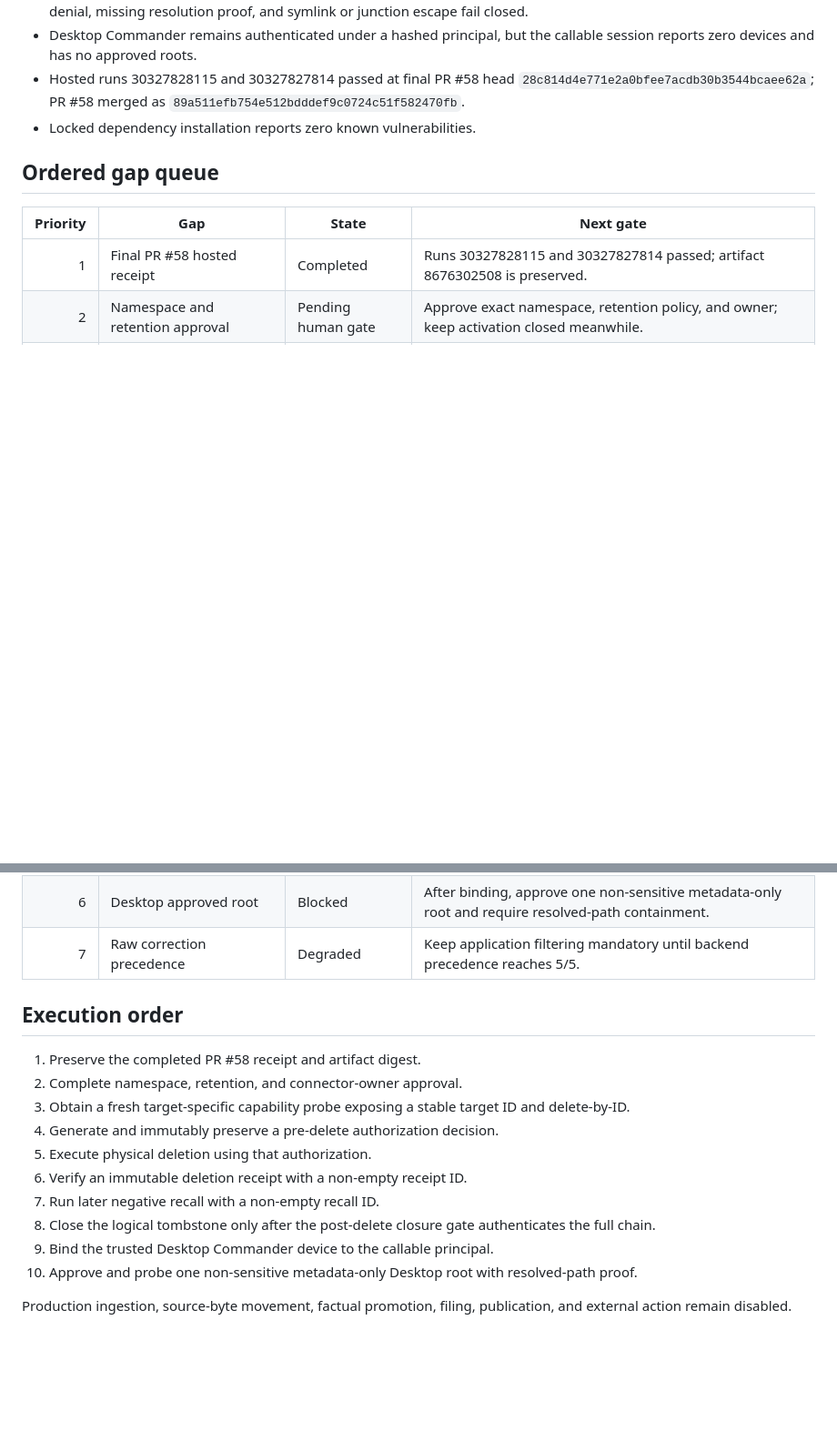
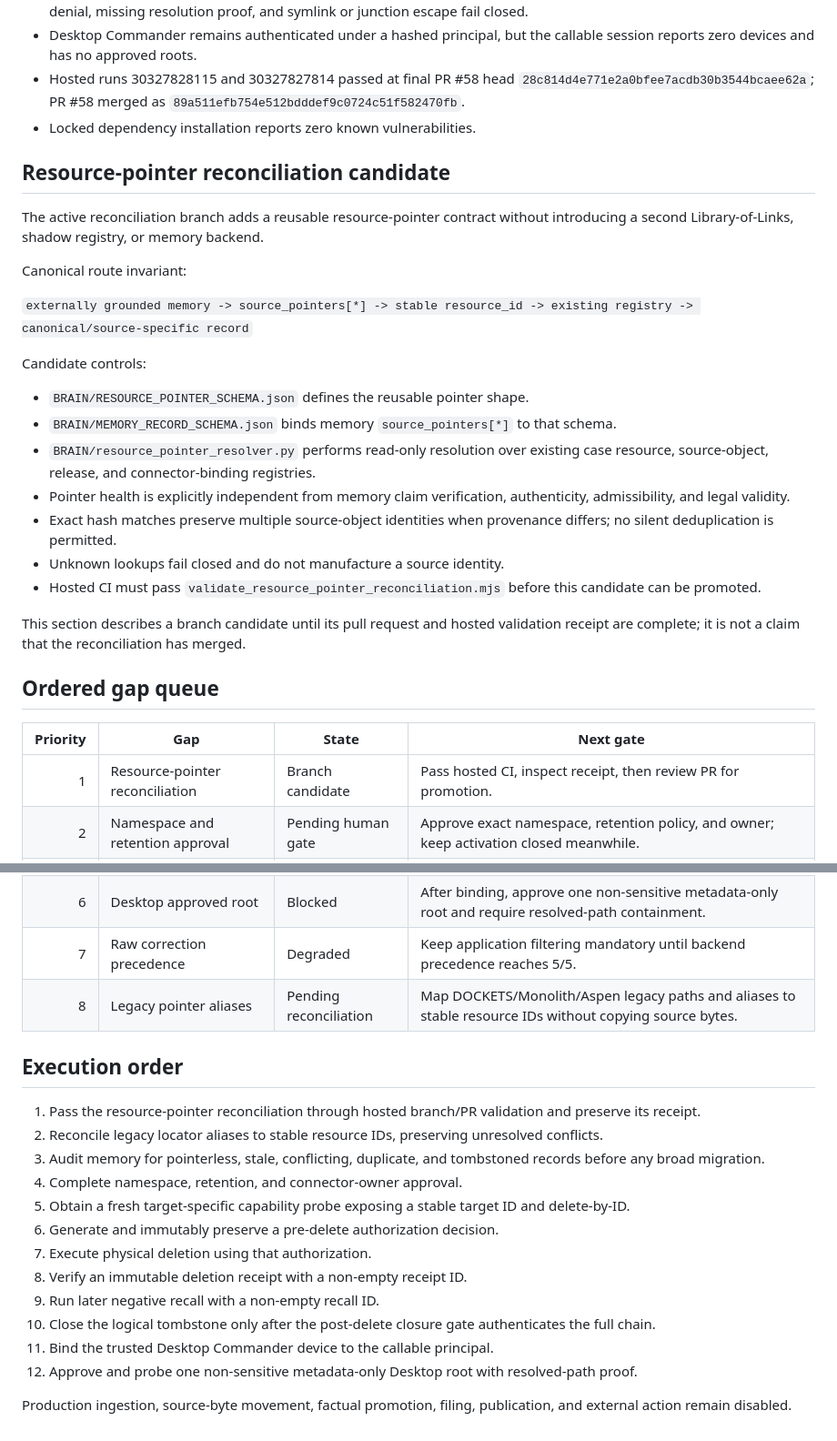
Before and after one commit to GlacierEQ/AEON-777, a Markdown page: BRAIN/CONNECTORS/MEMORY_ARCHITECTURE_STATUS.md, 2 parts joined by grey strips. Shown at 91% size. Rendered like a GitHub page; blank space fills up the shorter version.

Commit message:
Record pointer-backed memory reconciliation status

```diff
--- a/BRAIN/CONNECTORS/MEMORY_ARCHITECTURE_STATUS.md
+++ b/BRAIN/CONNECTORS/MEMORY_ARCHITECTURE_STATUS.md
@@ -28,29 +28,52 @@ Thread anchor: `MEMORY_ARCHITECTURE__CASEBUILDER_4000__APEX_MEMORY_NEXUS__PR_51`
 - Hosted runs 30327828115 and 30327827814 passed at final PR #58 head `28c814d4e771e2a0bfee7acdb30b3544bcaee62a`; PR #58 merged as `89a511efb754e512bdddef9c0724c51f582470fb`.
 - Locked dependency installation reports zero known vulnerabilities.
 
+## Resource-pointer reconciliation candidate
+
+The active reconciliation branch adds a reusable resource-pointer contract without introducing a second Library-of-Links, shadow registry, or memory backend.
+
+Canonical route invariant:
+
+`externally grounded memory -> source_pointers[*] -> stable resource_id -> existing registry -> canonical/source-specific record`
+
+Candidate controls:
+
+- `BRAIN/RESOURCE_POINTER_SCHEMA.json` defines the reusable pointer shape.
+- `BRAIN/MEMORY_RECORD_SCHEMA.json` binds memory `source_pointers[*]` to that schema.
+- `BRAIN/resource_pointer_resolver.py` performs read-only resolution over existing case resource, source-object, release, and connector-binding registries.
+- Pointer health is explicitly independent from memory claim verification, authenticity, admissibility, and legal validity.
+- Exact hash matches preserve multiple source-object identities when provenance differs; no silent deduplication is permitted.
+- Unknown lookups fail closed and do not manufacture a source identity.
+- Hosted CI must pass `validate_resource_pointer_reconciliation.mjs` before this candidate can be promoted.
+
+This section describes a branch candidate until its pull request and hosted validation receipt are complete; it is not a claim that the reconciliation has merged.
+
 ## Ordered gap queue
 
 | Priority | Gap | State | Next gate |
 |---:|---|---|---|
-| 1 | Final PR #58 hosted receipt | Completed | Runs 30327828115 and 30327827814 passed; artifact 8676302508 is preserved. |
+| 1 | Resource-pointer reconciliation | Branch candidate | Pass hosted CI, inspect receipt, then review PR for promotion. |
 | 2 | Namespace and retention approval | Pending human gate | Approve exact namespace, retention policy, and owner; keep activation closed meanwhile. |
 | 3 | Memory physical deletion | Blocked | Expose stable document/chunk IDs and delete-by-ID, then pass target-bound pre-delete authorization. |
 | 4 | Tombstone closure | Blocked | Bind immutable authorization, deletion, and later negative-recall records to the same target. |
 | 5 | Desktop principal/device binding | Blocked | Bind the trusted Mac to the callable principal and verify at least one online device. |
 | 6 | Desktop approved root | Blocked | After binding, approve one non-sensitive metadata-only root and require resolved-path containment. |
 | 7 | Raw correction precedence | Degraded | Keep application filtering mandatory until backend precedence reaches 5/5. |
+| 8 | Legacy pointer aliases | Pending reconciliation | Map DOCKETS/Monolith/Aspen legacy paths and aliases to stable resource IDs without copying source bytes. |
 
 ## Execution order
 
-1. Preserve the completed PR #58 receipt and artifact digest.
-2. Complete namespace, retention, and connector-owner approval.
-3. Obtain a fresh target-specific capability probe exposing a stable target ID and delete-by-ID.
-4. Generate and immutably preserve a pre-delete authorization decision.
-5. Execute physical deletion using that authorization.
-6. Verify an immutable deletion receipt with a non-empty receipt ID.
-7. Run later negative recall with a non-empty recall ID.
-8. Close the logical tombstone only after the post-delete closure gate authenticates the full chain.
-9. Bind the trusted Desktop Commander device to the callable principal.
-10. Approve and probe one non-sensitive metadata-only Desktop root with resolved-path proof.
+1. Pass the resource-pointer reconciliation through hosted branch/PR validation and preserve its receipt.
+2. Reconcile legacy locator aliases to stable resource IDs, preserving unresolved conflicts.
+3. Audit memory for pointerless, stale, conflicting, duplicate, and tombstoned records before any broad migration.
+4. Complete namespace, retention, and connector-owner approval.
+5. Obtain a fresh target-specific capability probe exposing a stable target ID and delete-by-ID.
+6. Generate and immutably preserve a pre-delete authorization decision.
+7. Execute physical deletion using that authorization.
+8. Verify an immutable deletion receipt with a non-empty receipt ID.
+9. Run later negative recall with a non-empty recall ID.
+10. Close the logical tombstone only after the post-delete closure gate authenticates the full chain.
+11. Bind the trusted Desktop Commander device to the callable principal.
+12. Approve and probe one non-sensitive metadata-only Desktop root with resolved-path proof.
 
 Production ingestion, source-byte movement, factual promotion, filing, publication, and external action remain disabled.
```
